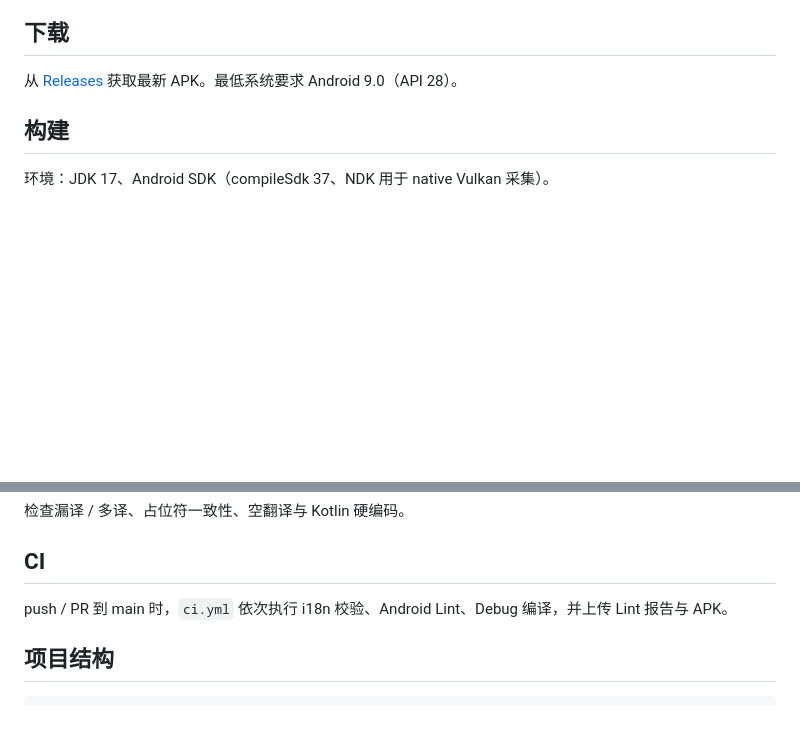
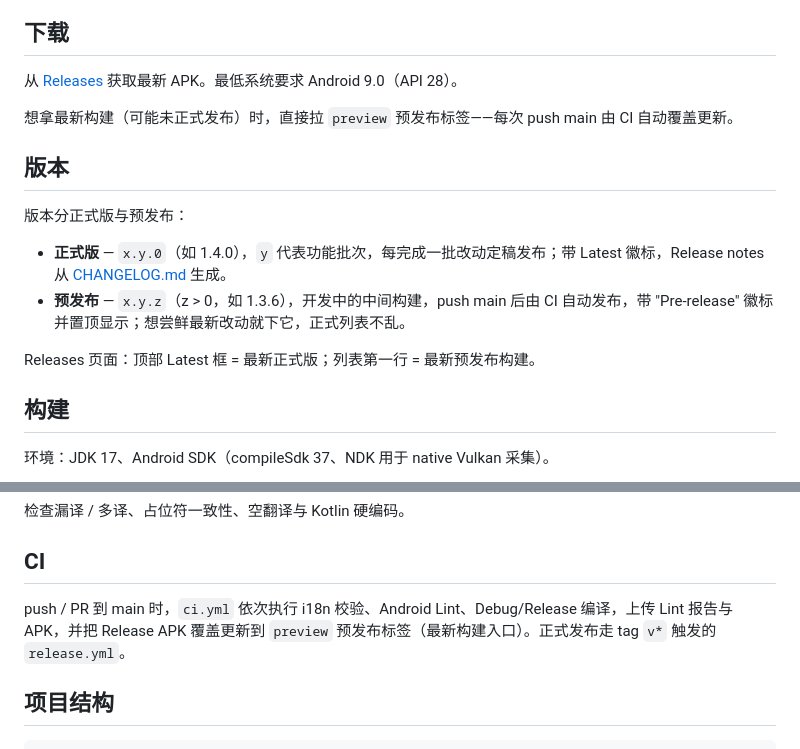
Before and after one commit to mihsian77/Emubox, a Markdown page: README.md, 2 parts joined by grey strips. GitHub-like rendering; blank space fills up the shorter version.

Commit message:
docs: 版本双轨规则与功能归属
正式版 x.y.0(功能批次定稿,带 Latest)，预发布 x.y.z(CI 自动发,Pre-release 置顶)。
新增 CHANGELOG 记录每版功能，Release notes 从此生成。影响：README/CHANGELOG；
回滚：revert 本提交。

```diff
--- a/README.md
+++ b/README.md
@@ -35,6 +35,17 @@ EmuBox 脱胎于 [Rodrig02005/EmuHub-APP](https://github.com/Rodrig02005/EmuHub-
 
 从 [Releases](https://github.com/mihsian77/Emubox/releases) 获取最新 APK。最低系统要求 Android 9.0（API 28）。
 
+想拿最新构建（可能未正式发布）时，直接拉 `preview` 预发布标签——每次 push main 由 CI 自动覆盖更新。
+
+## 版本
+
+版本分正式版与预发布：
+
+- **正式版** — `x.y.0`（如 1.4.0），`y` 代表功能批次，每完成一批改动定稿发布；带 Latest 徽标，Release notes 从 [CHANGELOG.md](CHANGELOG.md) 生成。
+- **预发布** — `x.y.z`（z > 0，如 1.3.6），开发中的中间构建，push main 后由 CI 自动发布，带 "Pre-release" 徽标并置顶显示；想尝鲜最新改动就下它，正式列表不乱。
+
+Releases 页面：顶部 Latest 框 = 最新正式版；列表第一行 = 最新预发布构建。
+
 ## 构建
 
 环境：JDK 17、Android SDK（compileSdk 37、NDK 用于 native Vulkan 采集）。
@@ -57,7 +68,7 @@ python3 scripts/check-i18n.py
 
 ## CI
 
-push / PR 到 main 时，`ci.yml` 依次执行 i18n 校验、Android Lint、Debug 编译，并上传 Lint 报告与 APK。
+push / PR 到 main 时，`ci.yml` 依次执行 i18n 校验、Android Lint、Debug/Release 编译，上传 Lint 报告与 APK，并把 Release APK 覆盖更新到 `preview` 预发布标签（最新构建入口）。正式发布走 tag `v*` 触发的 `release.yml`。
 
 ## 项目结构
 
```
Also changed, not shown: CHANGELOG.md (added, +78 -0 lines).
